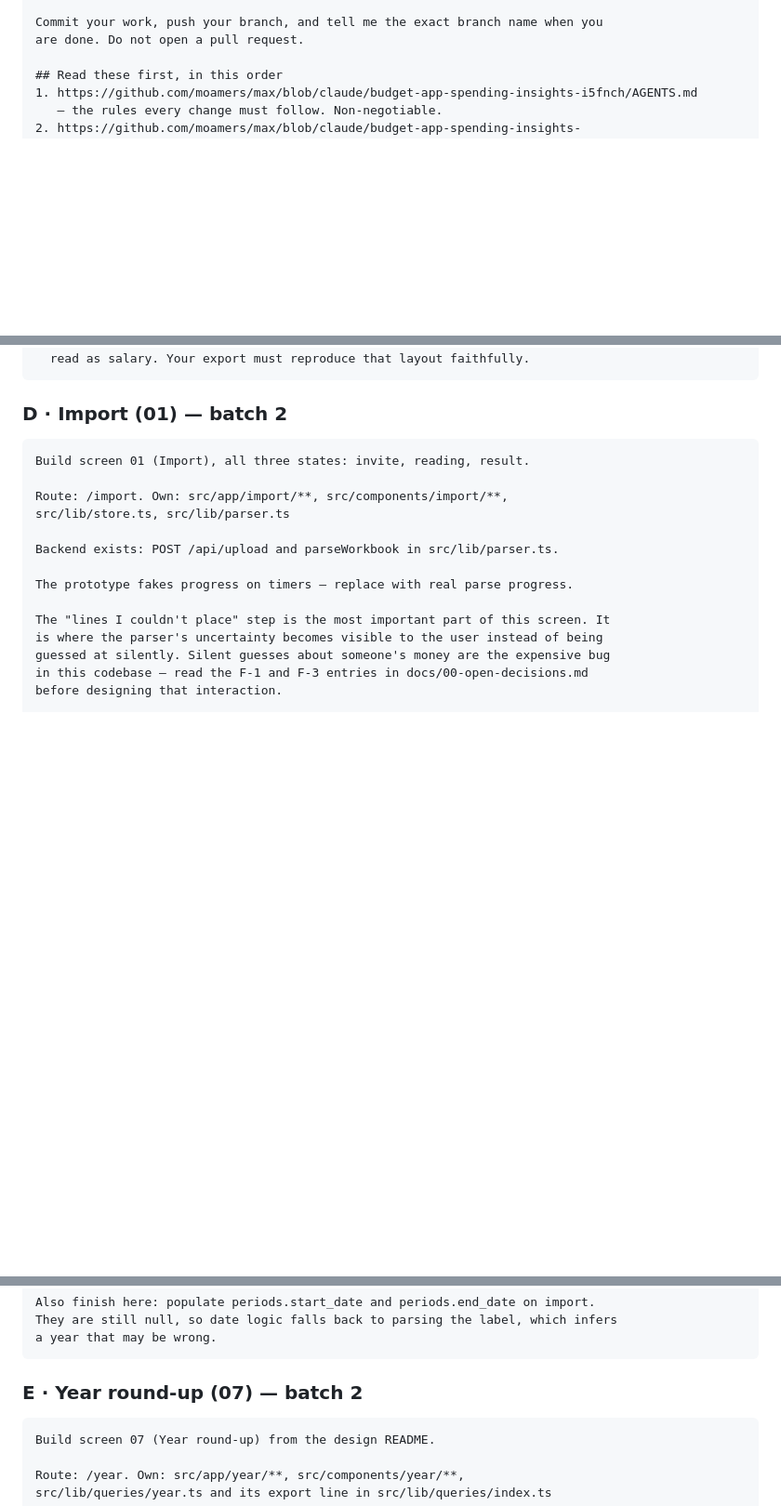
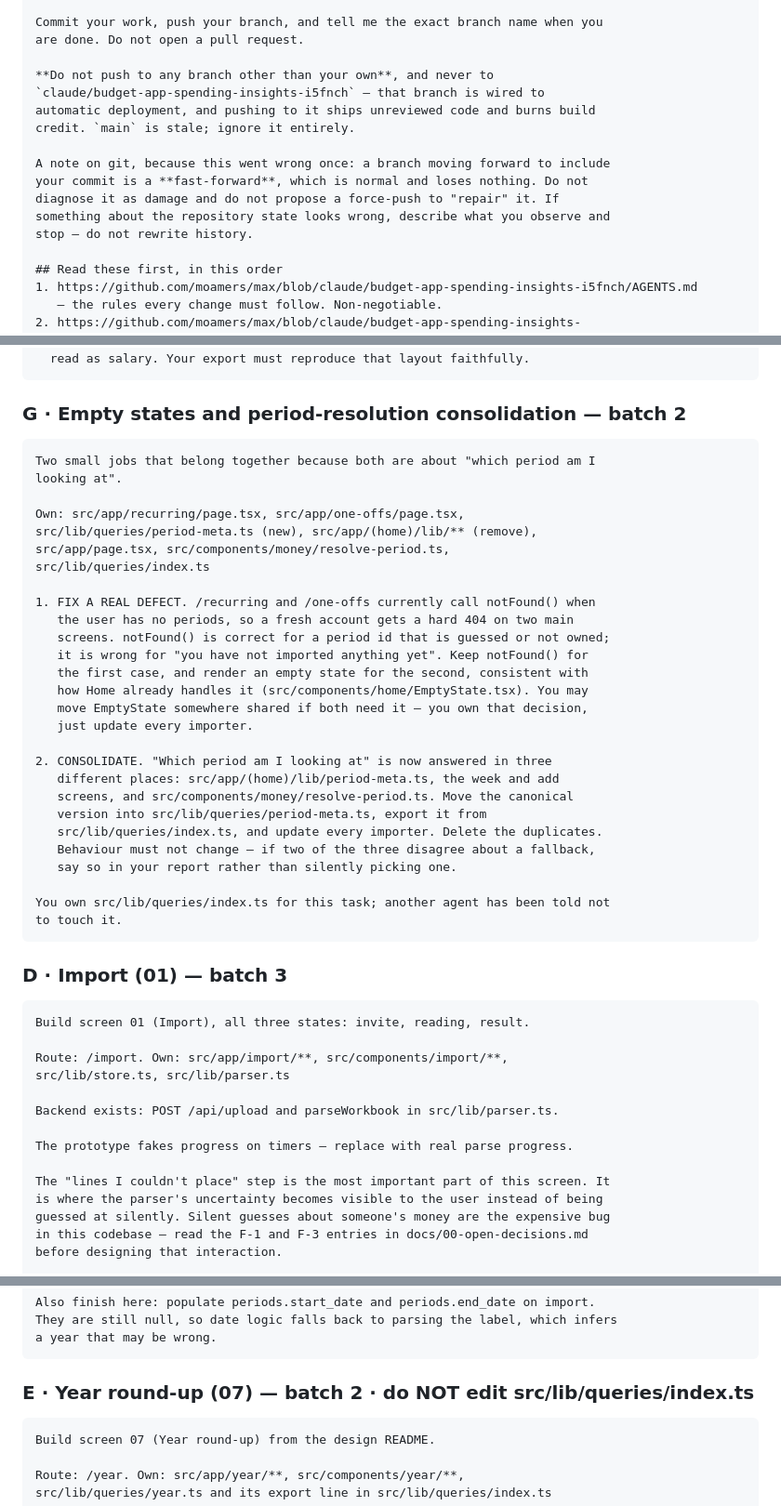
Before and after one commit to moamers/max, a Markdown page: docs/product/09-delegation-prompt.md, 3 parts joined by grey strips. Shown at 93% size. Drawn GitHub-style; blank space fills up the shorter version.

````diff
--- a/docs/product/09-delegation-prompt.md
+++ b/docs/product/09-delegation-prompt.md
@@ -69,6 +55,17 @@ trunk:
 
 Commit your work, push your branch, and tell me the exact branch name when you
 are done. Do not open a pull request.
+
+**Do not push to any branch other than your own**, and never to
+`claude/budget-app-spending-insights-i5fnch` — that branch is wired to
+automatic deployment, and pushing to it ships unreviewed code and burns build
+credit. `main` is stale; ignore it entirely.
+
+A note on git, because this went wrong once: a branch moving forward to include
+your commit is a **fast-forward**, which is normal and loses nothing. Do not
+diagnose it as damage and do not propose a force-push to "repair" it. If
+something about the repository state looks wrong, describe what you observe and
+stop — do not rewrite history.
 
 ## Read these first, in this order
 1. https://github.com/moamers/max/blob/claude/budget-app-spending-insights-i5fnch/AGENTS.md
@@ -214,7 +211,38 @@ Two things you must not paper over:
   read as salary. Your export must reproduce that layout faithfully.
 ```
 
-### D · Import (01) — batch 2
+### G · Empty states and period-resolution consolidation — batch 2
+```
+Two small jobs that belong together because both are about "which period am I
+looking at".
+
+Own: src/app/recurring/page.tsx, src/app/one-offs/page.tsx,
+src/lib/queries/period-meta.ts (new), src/app/(home)/lib/** (remove),
+src/app/page.tsx, src/components/money/resolve-period.ts,
+src/lib/queries/index.ts
+
+1. FIX A REAL DEFECT. /recurring and /one-offs currently call notFound() when
+   the user has no periods, so a fresh account gets a hard 404 on two main
+   screens. notFound() is correct for a period id that is guessed or not owned;
+   it is wrong for "you have not imported anything yet". Keep notFound() for
+   the first case, and render an empty state for the second, consistent with
+   how Home already handles it (src/components/home/EmptyState.tsx). You may
+   move EmptyState somewhere shared if both need it — you own that decision,
+   just update every importer.
+
+2. CONSOLIDATE. "Which period am I looking at" is now answered in three
+   different places: src/app/(home)/lib/period-meta.ts, the week and add
+   screens, and src/components/money/resolve-period.ts. Move the canonical
+   version into src/lib/queries/period-meta.ts, export it from
+   src/lib/queries/index.ts, and update every importer. Delete the duplicates.
+   Behaviour must not change — if two of the three disagree about a fallback,
+   say so in your report rather than silently picking one.
+
+You own src/lib/queries/index.ts for this task; another agent has been told not
+to touch it.
+```
+
+### D · Import (01) — batch 3
 ```
 Build screen 01 (Import), all three states: invite, reading, result.
 
@@ -236,7 +264,7 @@ They are still null, so date logic falls back to parsing the label, which infers
 a year that may be wrong.
 ```
 
-### E · Year round-up (07) — batch 2
+### E · Year round-up (07) — batch 2 · do NOT edit src/lib/queries/index.ts
 ```
 Build screen 07 (Year round-up) from the design README.
 
````
Also changed, not shown: other parts of docs/product/09-delegation-prompt.md (+25 -39 lines).
